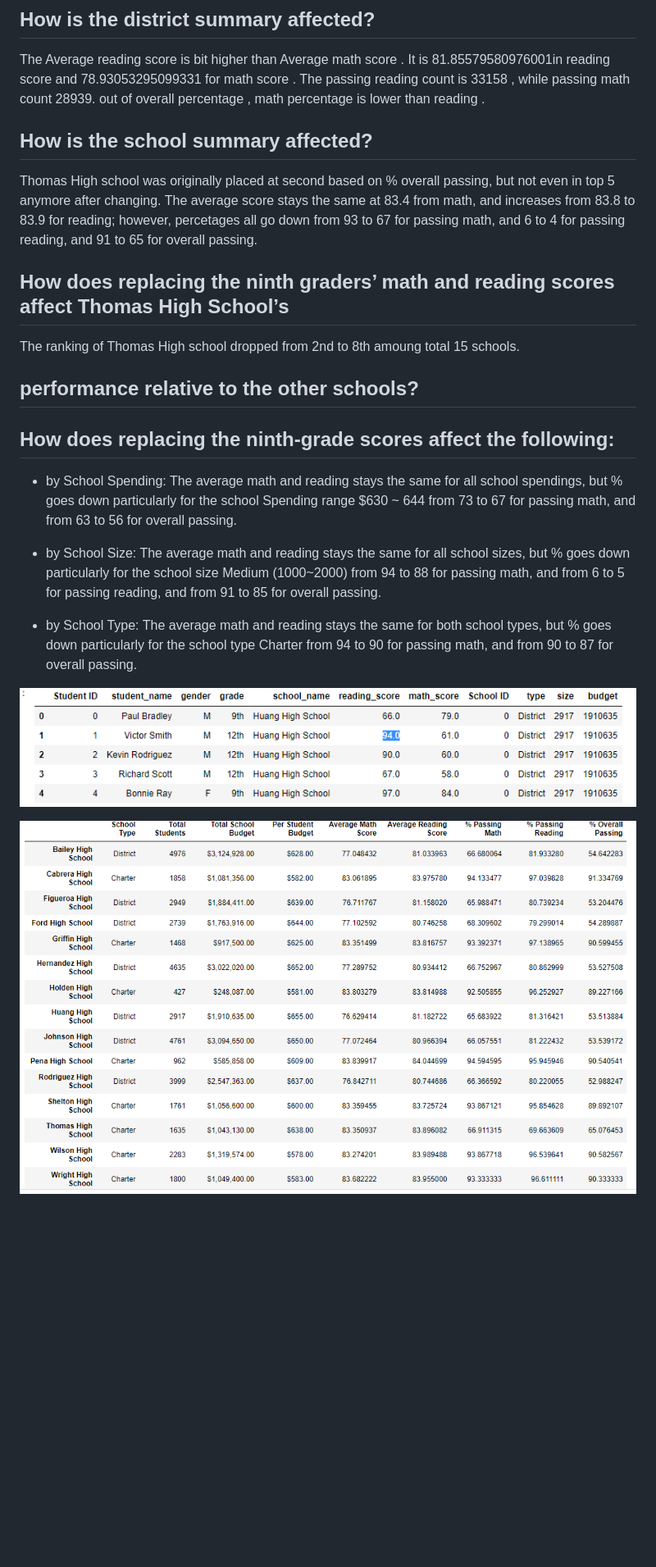
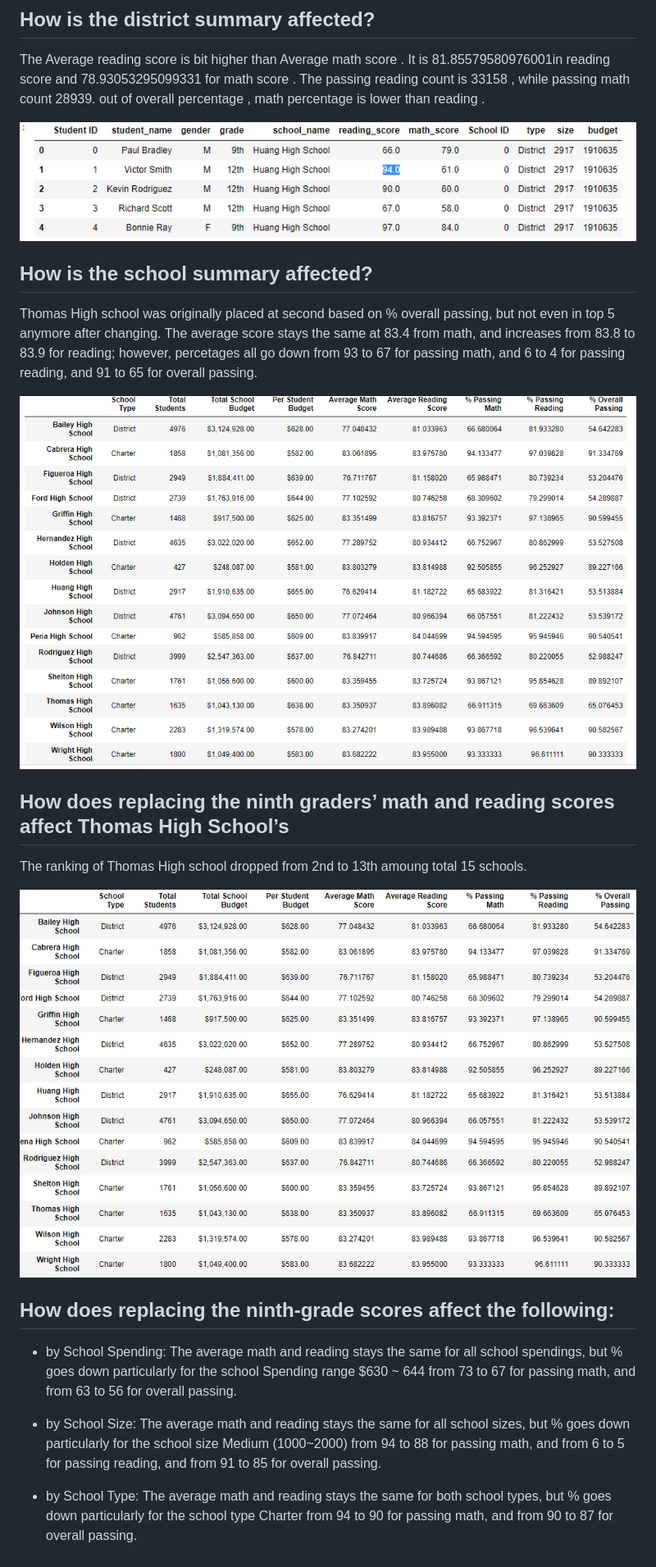
Before and after one commit to rocketbuzz/Modules, a Markdown page: Module_04/README.md, the part around the change. Shown: that part at 82% size. Rendered like a GitHub page; pictures changed too: Module_04/Resources/Capture3.PNG (added); blank space fills up the shorter version.

Commit message:
Snigdha-module 4  image linking and changes

```diff
--- a/Module_04/README.md
+++ b/Module_04/README.md
@@ -21,17 +21,19 @@ The Average reading score is bit higher than Average math score .
 It is 81.85579580976001in reading score and 78.93053295099331 for math score .
 The passing reading count is 33158 , while passing math count 28939. out of overall percentage , math percentage is lower than reading .
 
+![election analysis](Resources/Capture1.PNG)
 
 ## How is the school summary affected?
 
 Thomas High school was originally placed at second based on % overall passing, but not even in top 5 anymore after changing. The average score stays the same at 83.4 from math, and increases from 83.8 to 83.9 for reading; however, percetages all go down from 93 to 67 for passing math, and 6 to 4 for passing reading, and 91 to 65 for overall passing.
 
+![election analysis](Resources/Capture2.PNG)
+
 ## How does replacing the ninth graders’ math and reading scores affect Thomas High School’s
 
-The ranking of Thomas High school dropped from 2nd to 8th amoung total 15 schools.
+The ranking of Thomas High school dropped from 2nd to 13th amoung total 15 schools.
 
-## performance relative to the other schools?
-
+![election analysis](Resources/Capture3.PNG)
 
 ## How does replacing the ninth-grade scores affect the following:
 
@@ -40,8 +42,3 @@ The ranking of Thomas High school dropped from 2nd to 8th amoung total 15 school
 - by School Size: The average math and reading stays the same for all school sizes, but % goes down particularly for the school size Medium (1000~2000) from 94 to 88 for passing math, and from 6 to 5 for passing reading, and from 91 to 85 for overall passing.
 
 - by School Type: The average math and reading stays the same for both school types, but % goes down particularly for the school type Charter from 94 to 90 for passing math, and from 90 to 87 for overall passing.
-
-
-![election analysis](Resources/Capture1.PNG)
-
-![election analysis](Resources/Capture2.PNG)
```
